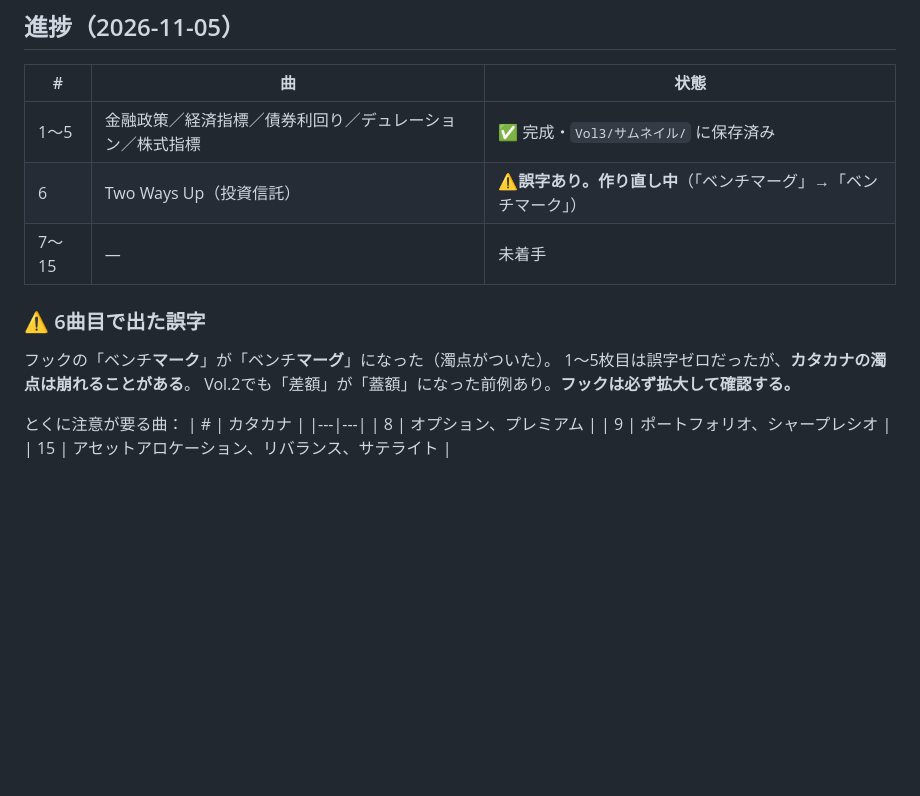
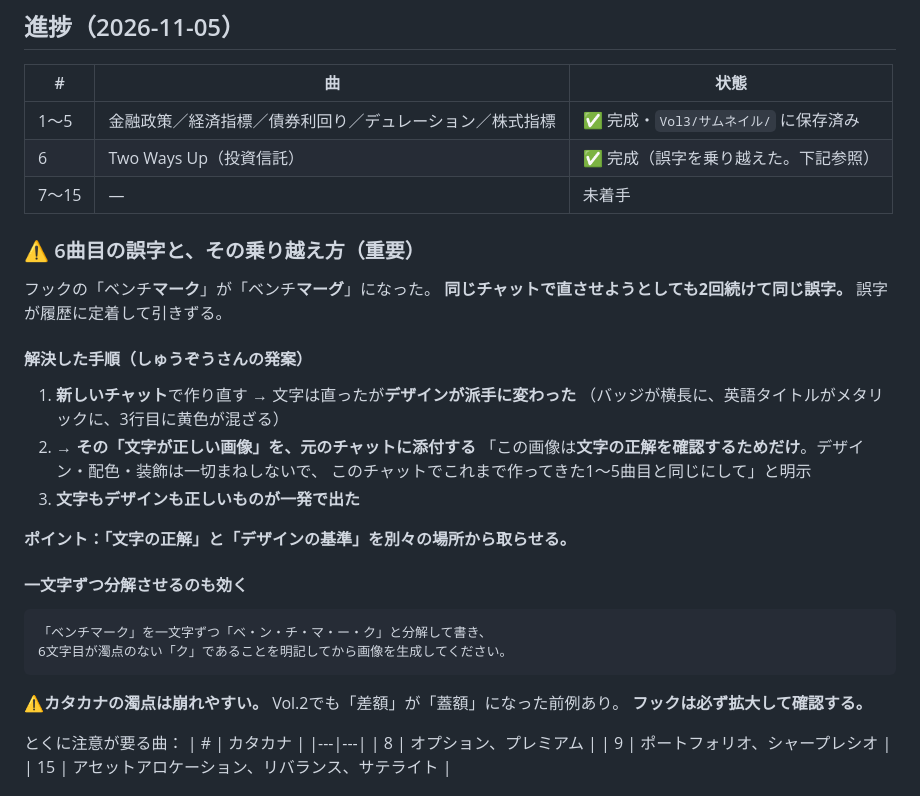
Before and after one commit to fp-hitorigoto/fp-hitorigoto, a Markdown page: docs/サムネイルプロンプト_2級Vol3.md, the part around the change. Rendered like a GitHub page; blank space fills up the shorter version.

Commit message:
docs: 誤字が繰り返されるときの対処法（文字の正解とデザイン基準を別々に取る）を記録
Co-Authored-By: Claude Opus 5 <noreply@anthropic.com>

````diff
--- a/docs/サムネイルプロンプト_2級Vol3.md
+++ b/docs/サムネイルプロンプト_2級Vol3.md
@@ -20,13 +20,31 @@ FP2級／学習ソングアルバム／Vol.3／金融資産運用
 | # | 曲 | 状態 |
 |---|---|---|
 | 1〜5 | 金融政策／経済指標／債券利回り／デュレーション／株式指標 | ✅ 完成・`Vol3/サムネイル/` に保存済み |
-| 6 | Two Ways Up（投資信託） | ⚠️**誤字あり。作り直し中**（「ベンチマーグ」→「ベンチマーク」） |
+| 6 | Two Ways Up（投資信託） | ✅ 完成（誤字を乗り越えた。下記参照） |
 | 7〜15 | — | 未着手 |
 
-### ⚠️ 6曲目で出た誤字
-フックの「ベンチ**マーク**」が「ベンチ**マーグ**」になった（濁点がついた）。
-1〜5枚目は誤字ゼロだったが、**カタカナの濁点は崩れることがある**。
-Vol.2でも「差額」が「蓋額」になった前例あり。**フックは必ず拡大して確認する。**
+### ⚠️ 6曲目の誤字と、その乗り越え方（重要）
+フックの「ベンチ**マーク**」が「ベンチ**マーグ**」になった。
+**同じチャットで直させようとしても2回続けて同じ誤字。** 誤字が履歴に定着して引きずる。
+
+#### 解決した手順（しゅうぞうさんの発案）
+1. **新しいチャット**で作り直す → 文字は直ったが**デザインが派手に変わった**
+   （バッジが横長に、英語タイトルがメタリックに、3行目に黄色が混ざる）
+2. → **その「文字が正しい画像」を、元のチャットに添付する**
+   「この画像は**文字の正解を確認するためだけ**。デザイン・配色・装飾は一切まねしないで、
+   このチャットでこれまで作ってきた1〜5曲目と同じにして」と明示
+3. **文字もデザインも正しいものが一発で出た**
+
+**ポイント：「文字の正解」と「デザインの基準」を別々の場所から取らせる。**
+
+#### 一文字ずつ分解させるのも効く
+```
+「ベンチマーク」を一文字ずつ「ベ・ン・チ・マ・ー・ク」と分解して書き、
+6文字目が濁点のない「ク」であることを明記してから画像を生成してください。
+```
+
+⚠️**カタカナの濁点は崩れやすい。** Vol.2でも「差額」が「蓋額」になった前例あり。
+**フックは必ず拡大して確認する。**
 
 とくに注意が要る曲：
 | # | カタカナ |
````
